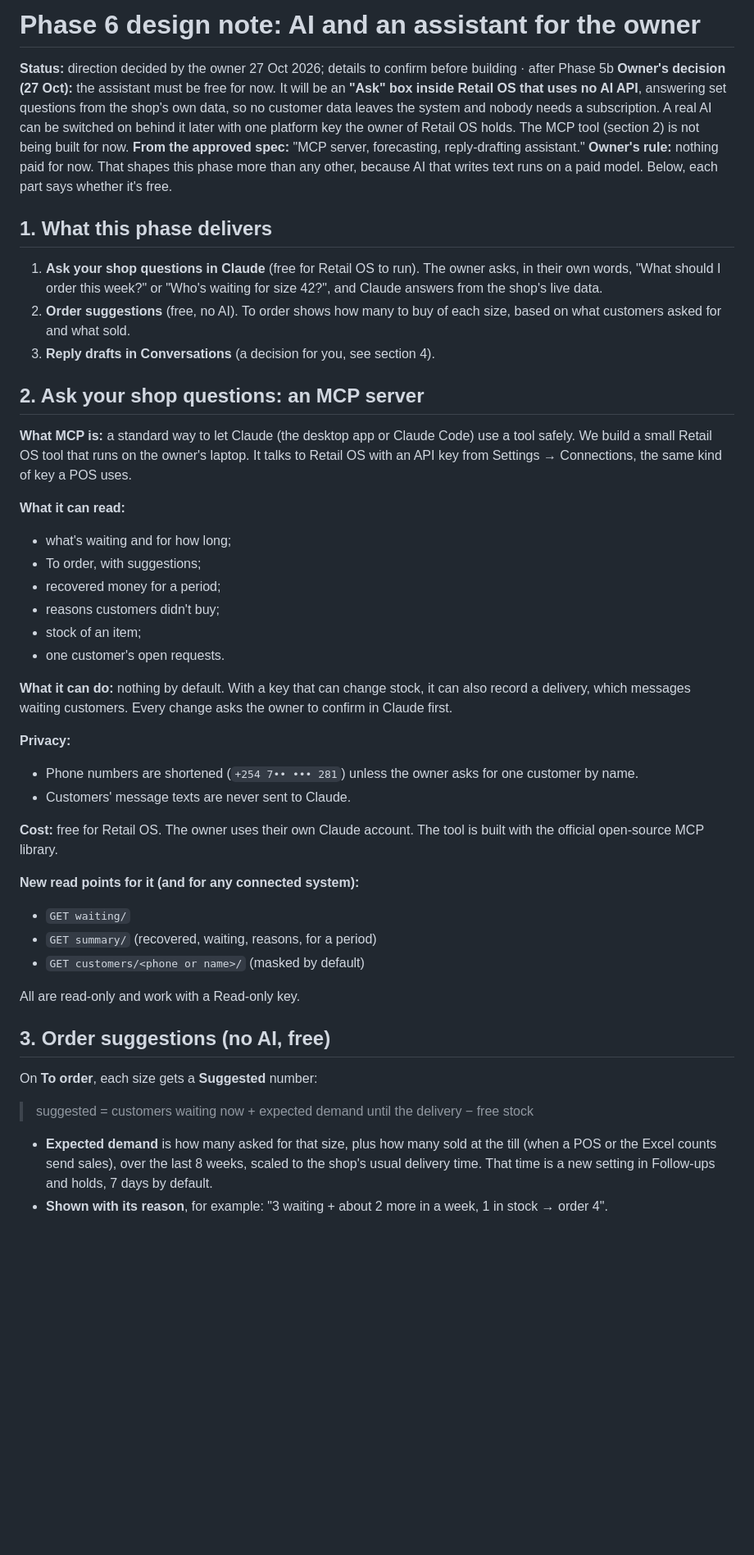
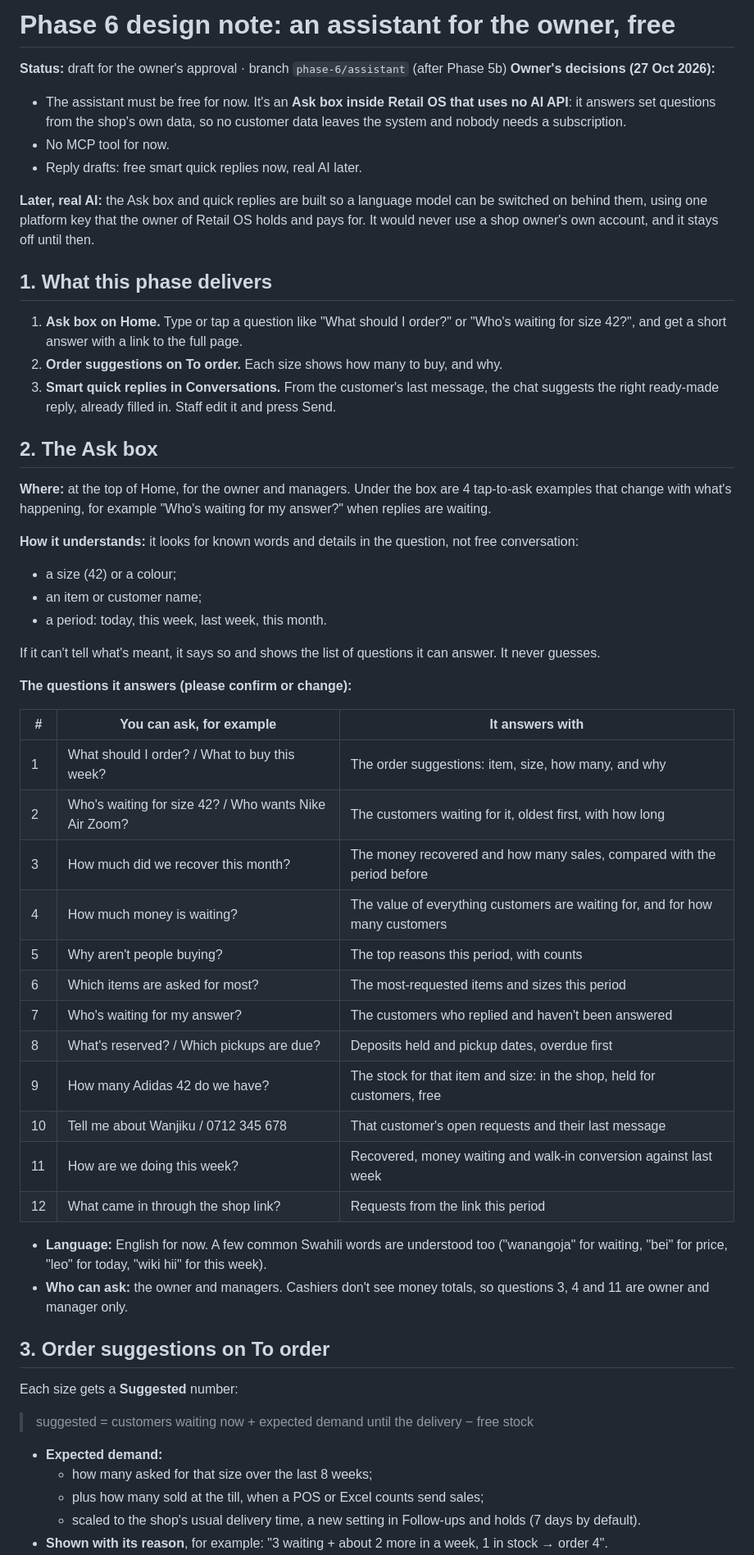
Before and after one commit to shureimibra/retail_system, a Markdown page: docs/phases/phase-6-design-note.md, the part around one of its changes. Shown at 82% size. GitHub-like rendering; blank space fills up the shorter version.

Commit message:
Phase 6 design note: free Ask box, order suggestions, smart quick replies (for approval)
Co-Authored-By: Claude Opus 5.5 <noreply@anthropic.com>

```diff
--- a/docs/phases/phase-6-design-note.md
+++ b/docs/phases/phase-6-design-note.md
@@ -1,48 +1,58 @@
-# Phase 6 design note: AI and an assistant for the owner
+# Phase 6 design note: an assistant for the owner, free
 
-**Status:** direction decided by the owner 27 Oct 2026; details to confirm before building · after Phase 5b
-**Owner's decision (27 Oct):** the assistant must be free for now. It will be an **"Ask" box inside Retail OS that uses no AI API**, answering set questions from the shop's own data, so no customer data leaves the system and nobody needs a subscription. A real AI can be switched on behind it later with one platform key the owner of Retail OS holds. The MCP tool (section 2) is not being built for now.
-**From the approved spec:** "MCP server, forecasting, reply-drafting assistant."
-**Owner's rule:** nothing paid for now. That shapes this phase more than any other, because AI that writes text runs on a paid model. Below, each part says whether it's free.
+**Status:** draft for the owner's approval · branch `phase-6/assistant` (after Phase 5b)
+**Owner's decisions (27 Oct 2026):**
+- The assistant must be free for now. It's an **Ask box inside Retail OS that uses no AI API**: it answers set questions from the shop's own data, so no customer data leaves the system and nobody needs a subscription.
+- No MCP tool for now.
+- Reply drafts: free smart quick replies now, real AI later.
+
+**Later, real AI:** the Ask box and quick replies are built so a language model can be switched on behind them, using one platform key that the owner of Retail OS holds and pays for. It would never use a shop owner's own account, and it stays off until then.
 
 ## 1. What this phase delivers
 
-1. **Ask your shop questions in Claude** (free for Retail OS to run). The owner asks, in their own words, "What should I order this week?" or "Who's waiting for size 42?", and Claude answers from the shop's live data.
-2. **Order suggestions** (free, no AI). To order shows how many to buy of each size, based on what customers asked for and what sold.
-3. **Reply drafts in Conversations** (a decision for you, see section 4).
+1. **Ask box on Home.** Type or tap a question like "What should I order?" or "Who's waiting for size 42?", and get a short answer with a link to the full page.
+2. **Order suggestions on To order.** Each size shows how many to buy, and why.
+3. **Smart quick replies in Conversations.** From the customer's last message, the chat suggests the right ready-made reply, already filled in. Staff edit it and press Send.
 
-## 2. Ask your shop questions: an MCP server
+## 2. The Ask box
 
-**What MCP is:** a standard way to let Claude (the desktop app or Claude Code) use a tool safely. We build a small Retail OS tool that runs on the owner's laptop. It talks to Retail OS with an API key from Settings → Connections, the same kind of key a POS uses.
+**Where:** at the top of Home, for the owner and managers. Under the box are 4 tap-to-ask examples that change with what's happening, for example "Who's waiting for my answer?" when replies are waiting.
 
-**What it can read:**
-- what's waiting and for how long;
-- To order, with suggestions;
-- recovered money for a period;
-- reasons customers didn't buy;
-- stock of an item;
-- one customer's open requests.
+**How it understands:** it looks for known words and details in the question, not free conversation:
+- a size (42) or a colour;
+- an item or customer name;
+- a period: today, this week, last week, this month.
 
-**What it can do:** nothing by default. With a key that can change stock, it can also record a delivery, which messages waiting customers. Every change asks the owner to confirm in Claude first.
+If it can't tell what's meant, it says so and shows the list of questions it can answer. It never guesses.
 
-**Privacy:**
-- Phone numbers are shortened (`+254 7•• ••• 281`) unless the owner asks for one customer by name.
-- Customers' message texts are never sent to Claude.
+**The questions it answers (please confirm or change):**
 
-**Cost:** free for Retail OS. The owner uses their own Claude account. The tool is built with the official open-source MCP library.
+| # | You can ask, for example | It answers with |
+|---|---|---|
+| 1 | What should I order? / What to buy this week? | The order suggestions: item, size, how many, and why |
+| 2 | Who's waiting for size 42? / Who wants Nike Air Zoom? | The customers waiting for it, oldest first, with how long |
+| 3 | How much did we recover this month? | The money recovered and how many sales, compared with the period before |
+| 4 | How much money is waiting? | The value of everything customers are waiting for, and for how many customers |
+| 5 | Why aren't people buying? | The top reasons this period, with counts |
+| 6 | Which items are asked for most? | The most-requested items and sizes this period |
+| 7 | Who's waiting for my answer? | The customers who replied and haven't been answered |
+| 8 | What's reserved? / Which pickups are due? | Deposits held and pickup dates, overdue first |
+| 9 | How many Adidas 42 do we have? | The stock for that item and size: in the shop, held for customers, free |
+| 10 | Tell me about Wanjiku / 0712 345 678 | That customer's open requests and their last message |
+| 11 | How are we doing this week? | Recovered, money waiting and walk-in conversion against last week |
+| 12 | What came in through the shop link? | Requests from the link this period |
 
-**New read points for it (and for any connected system):**
-- `GET waiting/`
-- `GET summary/` (recovered, waiting, reasons, for a period)
-- `GET customers/<phone or name>/` (masked by default)
+- **Language:** English for now. A few common Swahili words are understood too ("wanangoja" for waiting, "bei" for price, "leo" for today, "wiki hii" for this week).
+- **Who can ask:** the owner and managers. Cashiers don't see money totals, so questions 3, 4 and 11 are owner and manager only.
 
-All are read-only and work with a Read-only key.
+## 3. Order suggestions on To order
 
-## 3. Order suggestions (no AI, free)
-
-On **To order**, each size gets a **Suggested** number:
+Each size gets a **Suggested** number:
 
 > suggested = customers waiting now + expected demand until the delivery − free stock
 
-- **Expected demand** is how many asked for that size, plus how many sold at the till (when a POS or the Excel counts send sales), over the last 8 weeks, scaled to the shop's usual delivery time. That time is a new setting in Follow-ups and holds, 7 days by default.
+- **Expected demand:**
+  - how many asked for that size over the last 8 weeks;
+  - plus how many sold at the till, when a POS or Excel counts send sales;
+  - scaled to the shop's usual delivery time, a new setting in Follow-ups and holds (7 days by default).
 - **Shown with its reason**, for example: "3 waiting + about 2 more in a week, 1 in stock → order 4".
```
Also changed, not shown: other parts of docs/phases/phase-6-design-note.md (+21 -18 lines).
